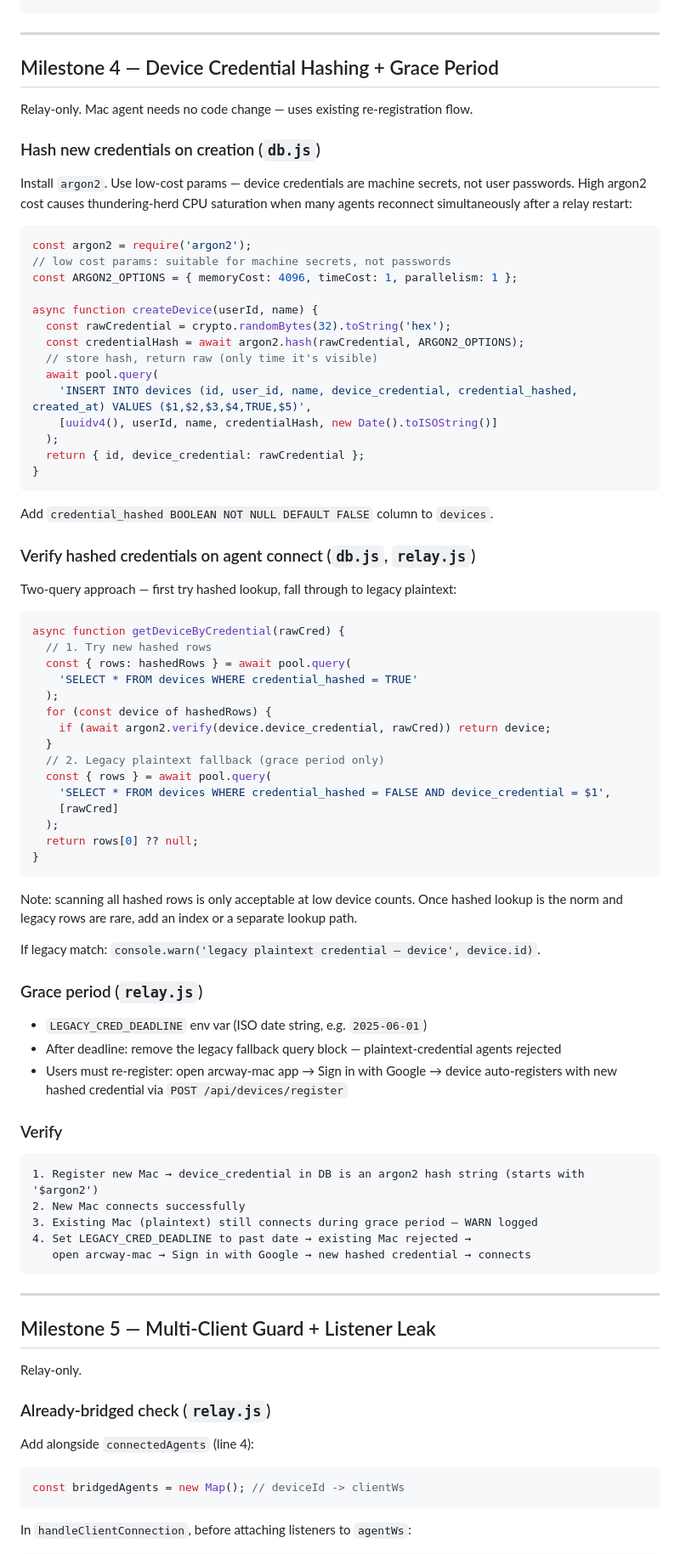
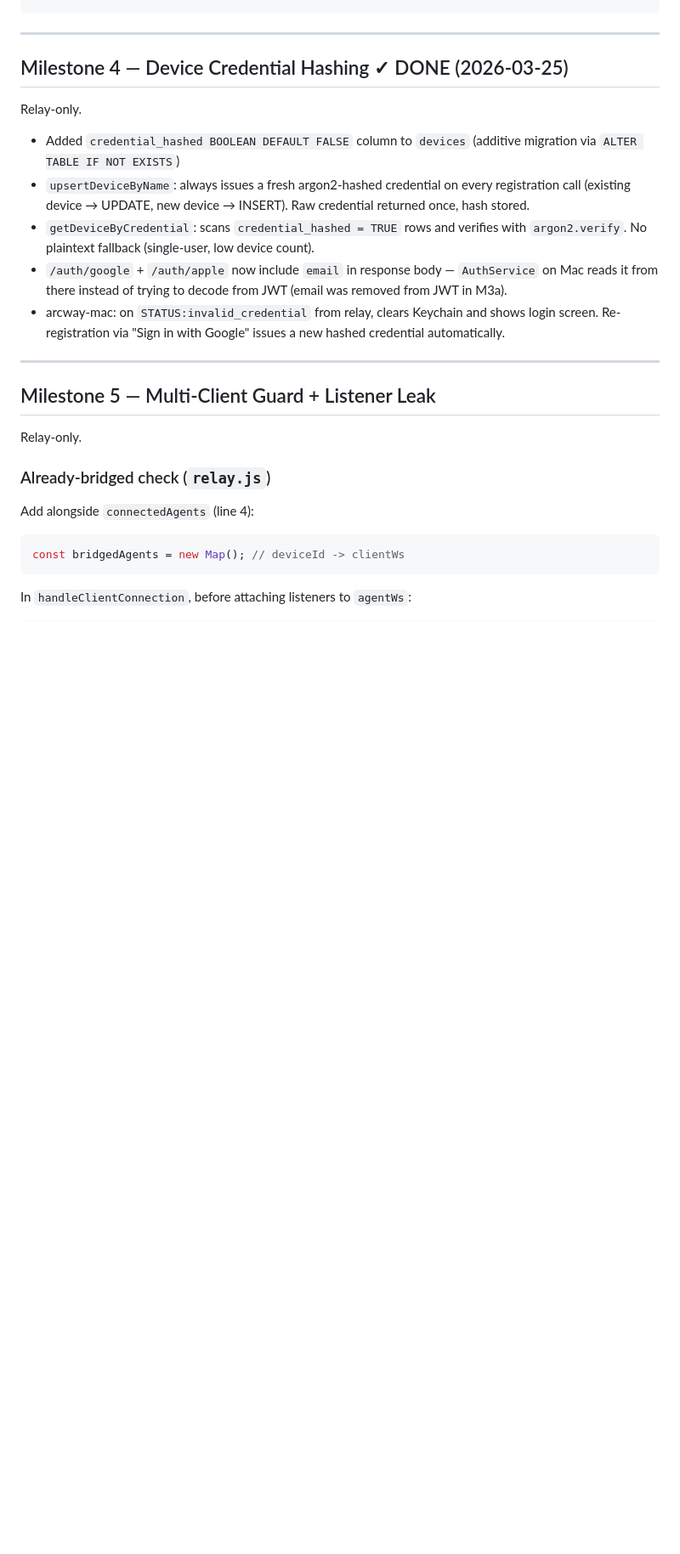
Before and after one commit to karthik24iyer/arcway-relay-server, a Markdown page: PLAN.md, the part around the change. Shown at 85% size. Rendered like a GitHub page; blank space fills up the shorter version.

Commit message:
PLAN: update M4 status with actual impl notes

````diff
--- a/PLAN.md
+++ b/PLAN.md
@@ -247,68 +247,14 @@ After Android update is live:
 
 ---
 
-## Milestone 4 — Device Credential Hashing + Grace Period
-Relay-only. Mac agent needs no code change — uses existing re-registration flow.
+## Milestone 4 — Device Credential Hashing ✓ DONE (2026-03-25)
+Relay-only.
 
-### Hash new credentials on creation (`db.js`)
-Install `argon2`. Use low-cost params — device credentials are machine secrets, not
-user passwords. High argon2 cost causes thundering-herd CPU saturation when many agents
-reconnect simultaneously after a relay restart:
-```javascript
-const argon2 = require('argon2');
-// low cost params: suitable for machine secrets, not passwords
-const ARGON2_OPTIONS = { memoryCost: 4096, timeCost: 1, parallelism: 1 };
-
-async function createDevice(userId, name) {
-  const rawCredential = crypto.randomBytes(32).toString('hex');
-  const credentialHash = await argon2.hash(rawCredential, ARGON2_OPTIONS);
-  // store hash, return raw (only time it's visible)
-  await pool.query(
-    'INSERT INTO devices (id, user_id, name, device_credential, credential_hashed, created_at) VALUES ($1,$2,$3,$4,TRUE,$5)',
-    [uuidv4(), userId, name, credentialHash, new Date().toISOString()]
-  );
-  return { id, device_credential: rawCredential };
-}
-```
-Add `credential_hashed BOOLEAN NOT NULL DEFAULT FALSE` column to `devices`.
-
-### Verify hashed credentials on agent connect (`db.js`, `relay.js`)
-Two-query approach — first try hashed lookup, fall through to legacy plaintext:
-```javascript
-async function getDeviceByCredential(rawCred) {
-  // 1. Try new hashed rows
-  const { rows: hashedRows } = await pool.query(
-    'SELECT * FROM devices WHERE credential_hashed = TRUE'
-  );
-  for (const device of hashedRows) {
-    if (await argon2.verify(device.device_credential, rawCred)) return device;
-  }
-  // 2. Legacy plaintext fallback (grace period only)
-  const { rows } = await pool.query(
-    'SELECT * FROM devices WHERE credential_hashed = FALSE AND device_credential = $1',
-    [rawCred]
-  );
-  return rows[0] ?? null;
-}
-```
-Note: scanning all hashed rows is only acceptable at low device counts. Once hashed lookup
-is the norm and legacy rows are rare, add an index or a separate lookup path.
-
-If legacy match: `console.warn('legacy plaintext credential — device', device.id)`.
-
-### Grace period (`relay.js`)
-- `LEGACY_CRED_DEADLINE` env var (ISO date string, e.g. `2025-06-01`)
-- After deadline: remove the legacy fallback query block — plaintext-credential agents rejected
-- Users must re-register: open arcway-mac app → Sign in with Google → device auto-registers with new hashed credential via `POST /api/devices/register`
-
-### Verify
-```
-1. Register new Mac → device_credential in DB is an argon2 hash string (starts with '$argon2')
-2. New Mac connects successfully
-3. Existing Mac (plaintext) still connects during grace period — WARN logged
-4. Set LEGACY_CRED_DEADLINE to past date → existing Mac rejected →
-   open arcway-mac → Sign in with Google → new hashed credential → connects
-```
+- Added `credential_hashed BOOLEAN DEFAULT FALSE` column to `devices` (additive migration via `ALTER TABLE IF NOT EXISTS`)
+- `upsertDeviceByName`: always issues a fresh argon2-hashed credential on every registration call (existing device → UPDATE, new device → INSERT). Raw credential returned once, hash stored.
+- `getDeviceByCredential`: scans `credential_hashed = TRUE` rows and verifies with `argon2.verify`. No plaintext fallback (single-user, low device count).
+- `/auth/google` + `/auth/apple` now include `email` in response body — `AuthService` on Mac reads it from there instead of trying to decode from JWT (email was removed from JWT in M3a).
+- arcway-mac: on `STATUS:invalid_credential` from relay, clears Keychain and shows login screen. Re-registration via "Sign in with Google" issues a new hashed credential automatically.
 
 ---
 
````
